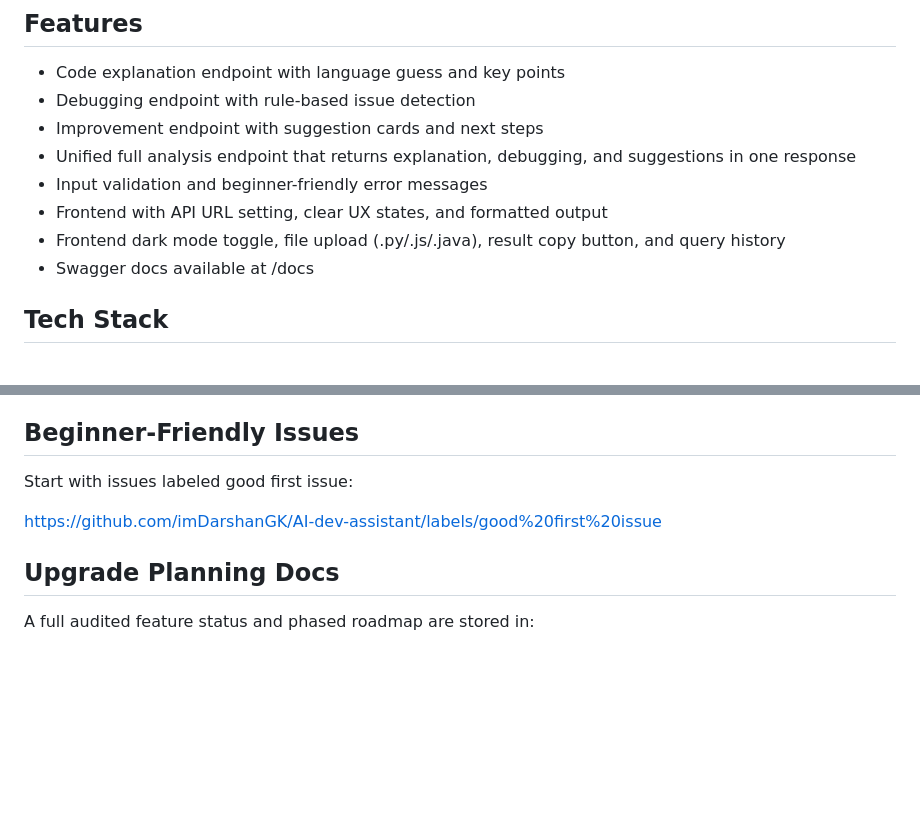
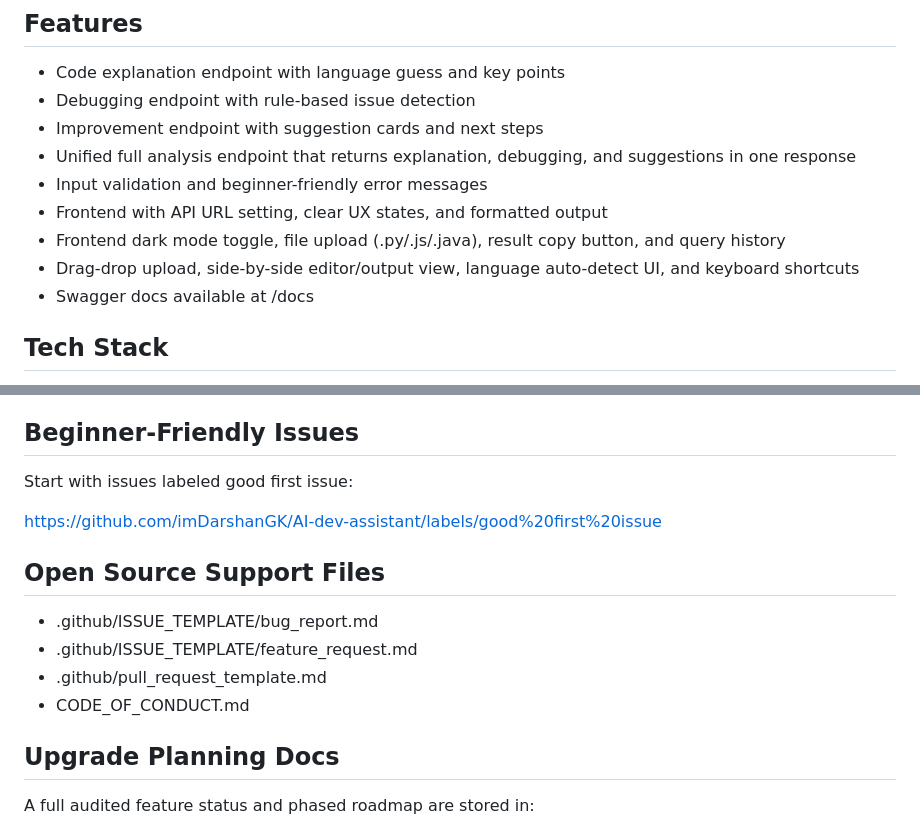
Before and after one commit to imDarshanGK/AI-dev-assistant, a Markdown page: README.md, 2 parts joined by grey strips. GitHub-like rendering; blank space fills up the shorter version.

```diff
--- a/README.md
+++ b/README.md
@@ -35,6 +35,7 @@ This project is designed for learners and new contributors:
 - Input validation and beginner-friendly error messages
 - Frontend with API URL setting, clear UX states, and formatted output
 - Frontend dark mode toggle, file upload (.py/.js/.java), result copy button, and query history
+- Drag-drop upload, side-by-side editor/output view, language auto-detect UI, and keyboard shortcuts
 - Swagger docs available at /docs
 
 ## Tech Stack
@@ -204,6 +205,13 @@ Start with issues labeled good first issue:
 
 https://github.com/imDarshanGK/AI-dev-assistant/labels/good%20first%20issue
 
+## Open Source Support Files
+
+- .github/ISSUE_TEMPLATE/bug_report.md
+- .github/ISSUE_TEMPLATE/feature_request.md
+- .github/pull_request_template.md
+- CODE_OF_CONDUCT.md
+
 ## Upgrade Planning Docs
 
 A full audited feature status and phased roadmap are stored in:
```
